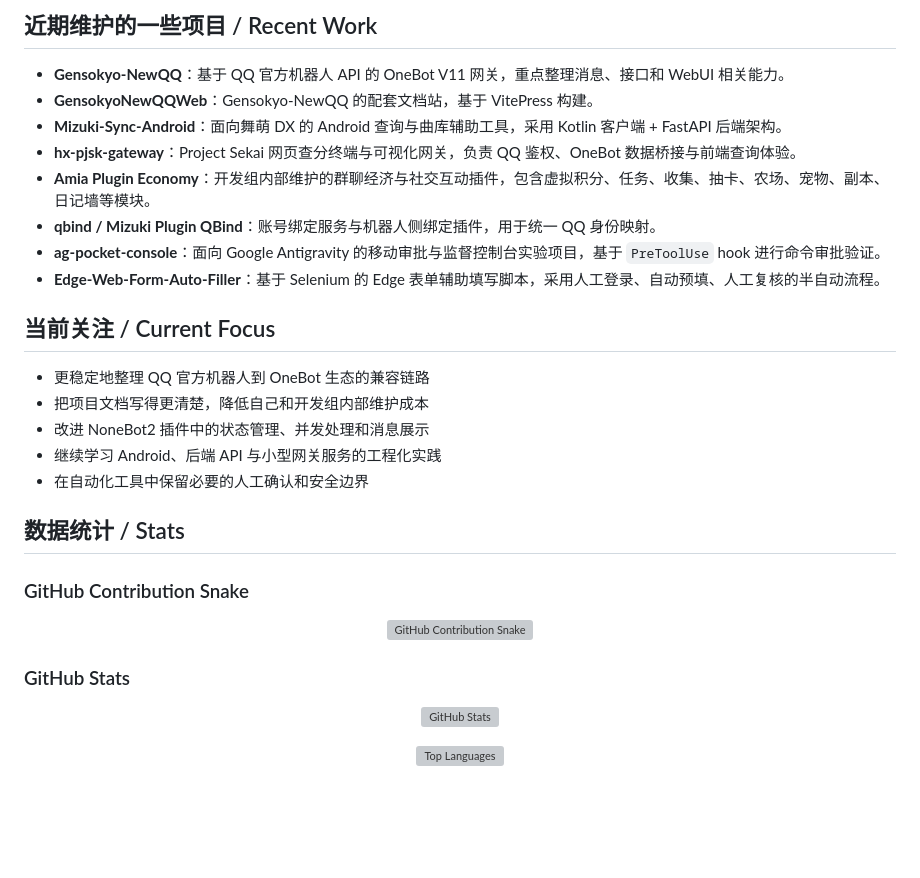
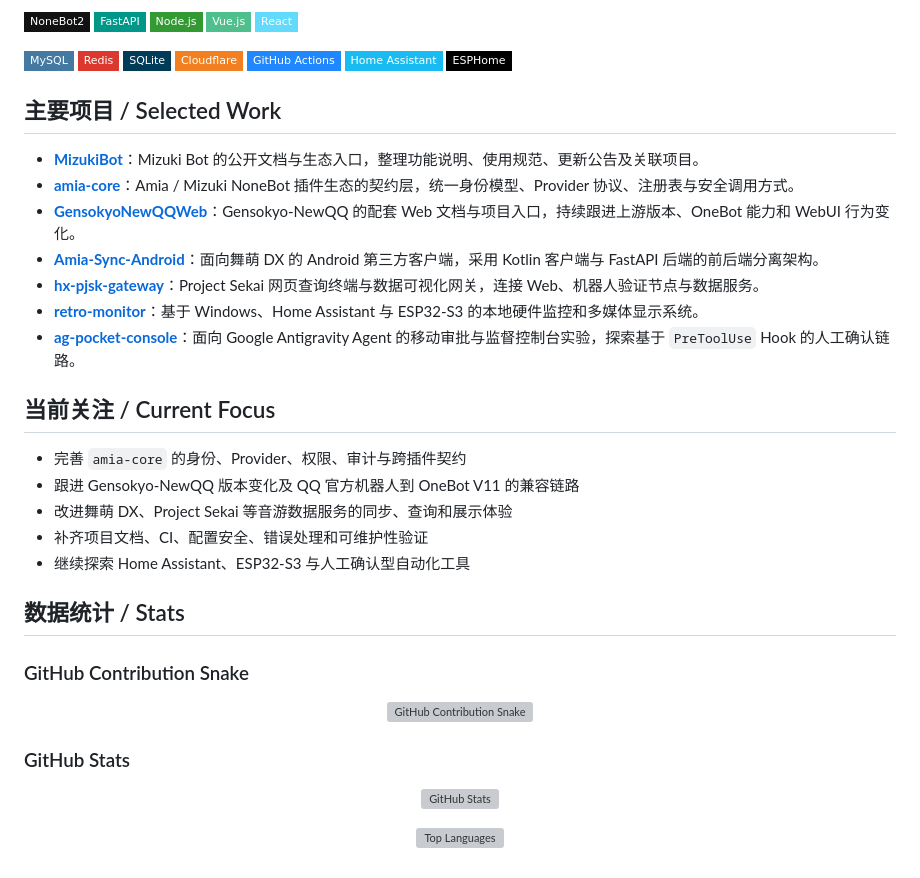
Before and after one commit to HX-Wrdzgzs/HX-Wrdzgzs, a Markdown page: README.md, the part around one of its changes. Drawn GitHub-style; badges without logos; blank space fills up the shorter version; grey boxes are pictures that could not be loaded.

Commit message:
docs: refresh profile README

```diff
--- a/README.md
+++ b/README.md
@@ -13,23 +25,40 @@
 </p>
 
-## 近期维护的一些项目 / Recent Work
+<p align="left">
+  <img src="https://img.shields.io/badge/NoneBot2-121212?style=flat-square" alt="NoneBot2" />
+  <img src="https://img.shields.io/badge/FastAPI-009688?style=flat-square&logo=fastapi&logoColor=white" alt="FastAPI" />
+  <img src="https://img.shields.io/badge/Node.js-339933?style=flat-square&logo=nodedotjs&logoColor=white" alt="Node.js" />
+  <img src="https://img.shields.io/badge/Vue.js-4FC08D?style=flat-square&logo=vuedotjs&logoColor=white" alt="Vue.js" />
+  <img src="https://img.shields.io/badge/React-61DAFB?style=flat-square&logo=react&logoColor=black" alt="React" />
+</p>
 
-- **Gensokyo-NewQQ**：基于 QQ 官方机器人 API 的 OneBot V11 网关，重点整理消息、接口和 WebUI 相关能力。
-- **GensokyoNewQQWeb**：Gensokyo-NewQQ 的配套文档站，基于 VitePress 构建。
-- **Mizuki-Sync-Android**：面向舞萌 DX 的 Android 查询与曲库辅助工具，采用 Kotlin 客户端 + FastAPI 后端架构。
-- **hx-pjsk-gateway**：Project Sekai 网页查分终端与可视化网关，负责 QQ 鉴权、OneBot 数据桥接与前端查询体验。
-- **Amia Plugin Economy**：开发组内部维护的群聊经济与社交互动插件，包含虚拟积分、任务、收集、抽卡、农场、宠物、副本、日记墙等模块。
-- **qbind / Mizuki Plugin QBind**：账号绑定服务与机器人侧绑定插件，用于统一 QQ 身份映射。
-- **ag-pocket-console**：面向 Google Antigravity 的移动审批与监督控制台实验项目，基于 `PreToolUse` hook 进行命令审批验证。
-- **Edge-Web-Form-Auto-Filler**：基于 Selenium 的 Edge 表单辅助填写脚本，采用人工登录、自动预填、人工复核的半自动流程。
+<p align="left">
+  <img src="https://img.shields.io/badge/MySQL-4479A1?style=flat-square&logo=mysql&logoColor=white" alt="MySQL" />
+  <img src="https://img.shields.io/badge/Redis-DC382D?style=flat-square&logo=redis&logoColor=white" alt="Redis" />
+  <img src="https://img.shields.io/badge/SQLite-003B57?style=flat-square&logo=sqlite&logoColor=white" alt="SQLite" />
+  <img src="https://img.shields.io/badge/Cloudflare-F38020?style=flat-square&logo=cloudflare&logoColor=white" alt="Cloudflare" />
+  <img src="https://img.shields.io/badge/GitHub_Actions-2088FF?style=flat-square&logo=githubactions&logoColor=white" alt="GitHub Actions" />
+  <img src="https://img.shields.io/badge/Home_Assistant-18BCF2?style=flat-square&logo=homeassistant&logoColor=white" alt="Home Assistant" />
+  <img src="https://img.shields.io/badge/ESPHome-000000?style=flat-square&logo=esphome&logoColor=white" alt="ESPHome" />
+</p>
+
+## 主要项目 / Selected Work
+
+- **[MizukiBot](https://github.com/Amia-Mizuki-Dev-Team/MizukiBot)**：Mizuki Bot 的公开文档与生态入口，整理功能说明、使用规范、更新公告及关联项目。
+- **[amia-core](https://github.com/Amia-Mizuki-Dev-Team/amia-core)**：Amia / Mizuki NoneBot 插件生态的契约层，统一身份模型、Provider 协议、注册表与安全调用方式。
+- **[GensokyoNewQQWeb](https://github.com/HX-Wrdzgzs/GensokyoNewQQWeb)**：Gensokyo-NewQQ 的配套 Web 文档与项目入口，持续跟进上游版本、OneBot 能力和 WebUI 行为变化。
+- **[Amia-Sync-Android](https://github.com/HX-Wrdzgzs/Amia-Sync-Android)**：面向舞萌 DX 的 Android 第三方客户端，采用 Kotlin 客户端与 FastAPI 后端的前后端分离架构。
+- **[hx-pjsk-gateway](https://github.com/HX-Wrdzgzs/hx-pjsk-gateway)**：Project Sekai 网页查询终端与数据可视化网关，连接 Web、机器人验证节点与数据服务。
+- **[retro-monitor](https://github.com/HX-Wrdzgzs/retro-monitor)**：基于 Windows、Home Assistant 与 ESP32-S3 的本地硬件监控和多媒体显示系统。
+- **[ag-pocket-console](https://github.com/HX-Wrdzgzs/ag-pocket-console)**：面向 Google Antigravity Agent 的移动审批与监督控制台实验，探索基于 `PreToolUse` Hook 的人工确认链路。
 
 ## 当前关注 / Current Focus
 
-- 更稳定地整理 QQ 官方机器人到 OneBot 生态的兼容链路
-- 把项目文档写得更清楚，降低自己和开发组内部维护成本
-- 改进 NoneBot2 插件中的状态管理、并发处理和消息展示
-- 继续学习 Android、后端 API 与小型网关服务的工程化实践
-- 在自动化工具中保留必要的人工确认和安全边界
+- 完善 `amia-core` 的身份、Provider、权限、审计与跨插件契约
+- 跟进 Gensokyo-NewQQ 版本变化及 QQ 官方机器人到 OneBot V11 的兼容链路
+- 改进舞萌 DX、Project Sekai 等音游数据服务的同步、查询和展示体验
+- 补齐项目文档、CI、配置安全、错误处理和可维护性验证
+- 继续探索 Home Assistant、ESP32-S3 与人工确认型自动化工具
 
 ## 数据统计 / Stats
 
```
Also changed, not shown: other parts of README.md (+21 -9 lines).
